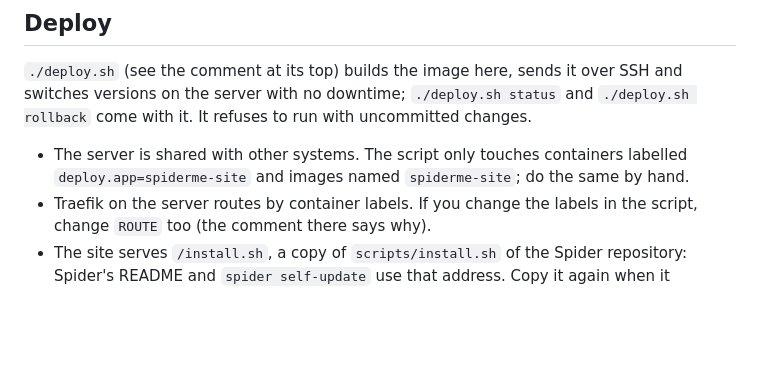
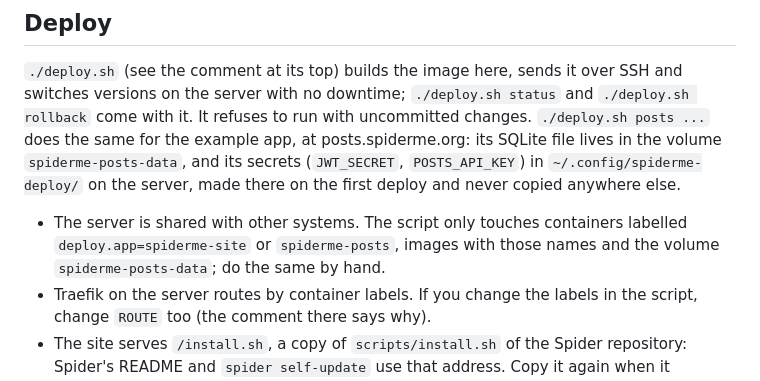
Before and after one commit to llllOllOOll/spiderme, a Markdown page: AGENTS.md, the part around the change. GitHub-like rendering; blank space fills up the shorter version.

Commit message:
AGENTS.md: the example app is deployed with the same script

```diff
--- a/AGENTS.md
+++ b/AGENTS.md
@@ -21,11 +21,16 @@ messages. The project is for readers all over the world. No
 `./deploy.sh` (see the comment at its top) builds the image here, sends it
 over SSH and switches versions on the server with no downtime;
 `./deploy.sh status` and `./deploy.sh rollback` come with it. It refuses
-to run with uncommitted changes.
+to run with uncommitted changes. `./deploy.sh posts ...` does the same for
+the example app, at posts.spiderme.org: its SQLite file lives in the
+volume `spiderme-posts-data`, and its secrets (`JWT_SECRET`,
+`POSTS_API_KEY`) in `~/.config/spiderme-deploy/` on the server, made
+there on the first deploy and never copied anywhere else.
 
 - The server is shared with other systems. The script only touches
-  containers labelled `deploy.app=spiderme-site` and images named
-  `spiderme-site`; do the same by hand.
+  containers labelled `deploy.app=spiderme-site` or `spiderme-posts`,
+  images with those names and the volume `spiderme-posts-data`; do the
+  same by hand.
 - Traefik on the server routes by container labels. If you change the
   labels in the script, change `ROUTE` too (the comment there says why).
 - The site serves `/install.sh`, a copy of `scripts/install.sh` of the
```
